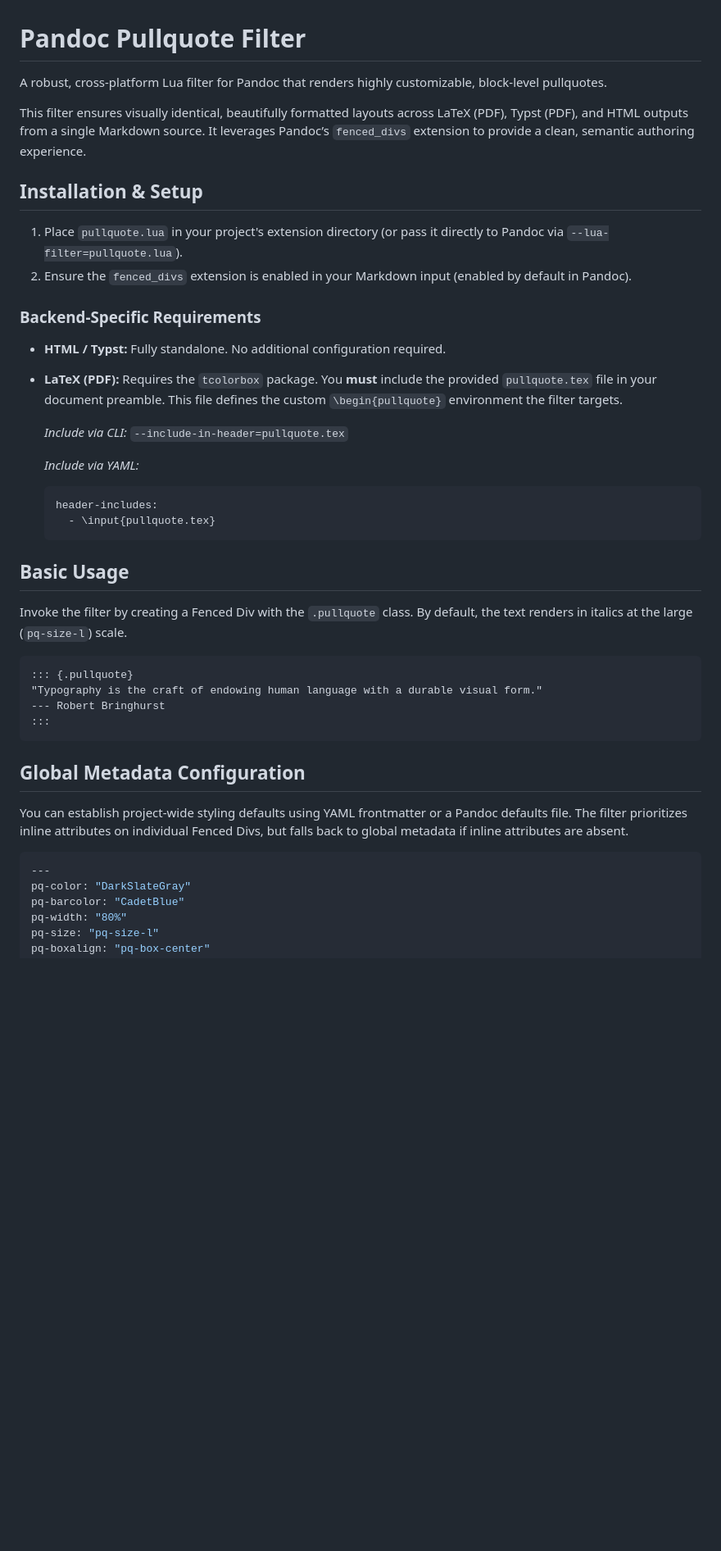
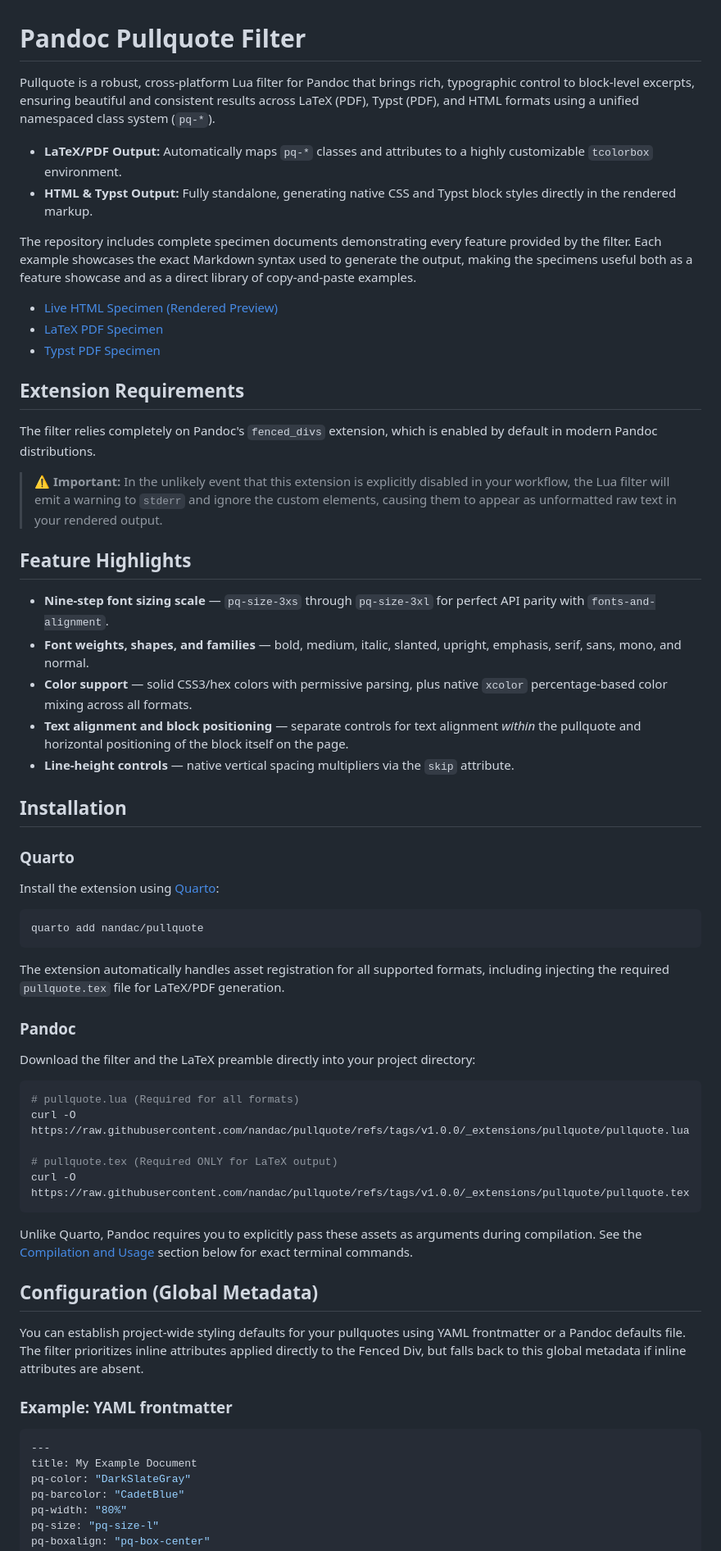
Before and after one commit to nandac/pullquote, a Markdown page: README.md, the part around one of its changes. Shown at 82% size. Rendered like a GitHub page; blank space fills up the shorter version.

Commit message:
Added more examples and updated sizing table with equivalents

````diff
--- a/README.md
+++ b/README.md
@@ -1,45 +1,65 @@
 # Pandoc Pullquote Filter
 
-A robust, cross-platform Lua filter for Pandoc that renders highly customizable, block-level pullquotes.
+Pullquote is a robust, cross-platform Lua filter for Pandoc that brings rich, typographic control to block-level excerpts, ensuring beautiful and consistent results across LaTeX (PDF), Typst (PDF), and HTML formats using a unified namespaced class system (`pq-*`).
 
-This filter ensures visually identical, beautifully formatted layouts across LaTeX (PDF), Typst (PDF), and HTML outputs from a single Markdown source. It leverages Pandoc’s `fenced_divs` extension to provide a clean, semantic authoring experience.
+* **LaTeX/PDF Output:** Automatically maps `pq-*` classes and attributes to a highly customizable `tcolorbox` environment.
+* **HTML & Typst Output:** Fully standalone, generating native CSS and Typst block styles directly in the rendered markup.
 
-## Installation & Setup
+The repository includes complete specimen documents demonstrating every feature provided by the filter. Each example showcases the exact Markdown syntax used to generate the output, making the specimens useful both as a feature showcase and as a direct library of copy-and-paste examples.
 
-1. Place `pullquote.lua` in your project's extension directory (or pass it directly to Pandoc via `--lua-filter=pullquote.lua`).
-2. Ensure the `fenced_divs` extension is enabled in your Markdown input (enabled by default in Pandoc).
+* [Live HTML Specimen (Rendered Preview)](docs/pullquote-filter.html)
+* [LaTeX PDF Specimen](docs/pullquote-filter-latex.pdf)
+* [Typst PDF Specimen](docs/pullquote-filter-typst.pdf)
 
-### Backend-Specific Requirements
+## Extension Requirements
 
-* **HTML / Typst:** Fully standalone. No additional configuration required.
-* **LaTeX (PDF):** Requires the `tcolorbox` package. You **must** include the provided `pullquote.tex` file in your document preamble. This file defines the custom `\begin{pullquote}` environment the filter targets.
+The filter relies completely on Pandoc's `fenced_divs` extension, which is enabled by default in modern Pandoc distributions.
 
-  *Include via CLI:* `--include-in-header=pullquote.tex`
+> ⚠️ **Important:** In the unlikely event that this extension is explicitly disabled in your workflow, the Lua filter will emit a warning to `stderr` and ignore the custom elements, causing them to appear as unformatted raw text in your rendered output.
 
-  *Include via YAML:*
+## Feature Highlights
 
-  ```yaml
-  header-includes:
-    - \input{pullquote.tex}
-  ```
+* **Nine-step font sizing scale** — `pq-size-3xs` through `pq-size-3xl` for perfect API parity with `fonts-and-alignment`.
+* **Font weights, shapes, and families** — bold, medium, italic, slanted, upright, emphasis, serif, sans, mono, and normal.
+* **Color support** — solid CSS3/hex colors with permissive parsing, plus native `xcolor` percentage-based color mixing across all formats.
+* **Text alignment and block positioning** — separate controls for text alignment *within* the pullquote and horizontal positioning of the block itself on the page.
+* **Line-height controls** — native vertical spacing multipliers via the `skip` attribute.
 
-## Basic Usage
+## Installation
 
-Invoke the filter by creating a Fenced Div with the `.pullquote` class. By default, the text renders in italics at the large (`pq-size-l`) scale.
+### Quarto
 
-```markdown
-::: {.pullquote}
-"Typography is the craft of endowing human language with a durable visual form."
---- Robert Bringhurst
-:::
+Install the extension using [Quarto](https://quarto.org):
+
+```bash
+quarto add nandac/pullquote
 ```
 
-## Global Metadata Configuration
+The extension automatically handles asset registration for all supported formats, including injecting the required `pullquote.tex` file for LaTeX/PDF generation.
 
-You can establish project-wide styling defaults using YAML frontmatter or a Pandoc defaults file. The filter prioritizes inline attributes on individual Fenced Divs, but falls back to global metadata if inline attributes are absent.
+### Pandoc
+
+Download the filter and the LaTeX preamble directly into your project directory:
+
+```bash
+# pullquote.lua (Required for all formats)
+curl -O https://raw.githubusercontent.com/nandac/pullquote/refs/tags/v1.0.0/_extensions/pullquote/pullquote.lua
+
+# pullquote.tex (Required ONLY for LaTeX output)
+curl -O https://raw.githubusercontent.com/nandac/pullquote/refs/tags/v1.0.0/_extensions/pullquote/pullquote.tex
+```
+
+Unlike Quarto, Pandoc requires you to explicitly pass these assets as arguments during compilation. See the [Compilation and Usage](#compilation-and-usage) section below for exact terminal commands.
+
+## Configuration (Global Metadata)
+
+You can establish project-wide styling defaults for your pullquotes using YAML frontmatter or a Pandoc defaults file. The filter prioritizes inline attributes applied directly to the Fenced Div, but falls back to this global metadata if inline attributes are absent.
+
+### Example: YAML frontmatter
 
 ```yaml
 ---
+title: My Example Document
 pq-color: "DarkSlateGray"
 pq-barcolor: "CadetBlue"
 pq-width: "80%"
````
Also changed, not shown: other parts of README.md (+134 -39 lines).
